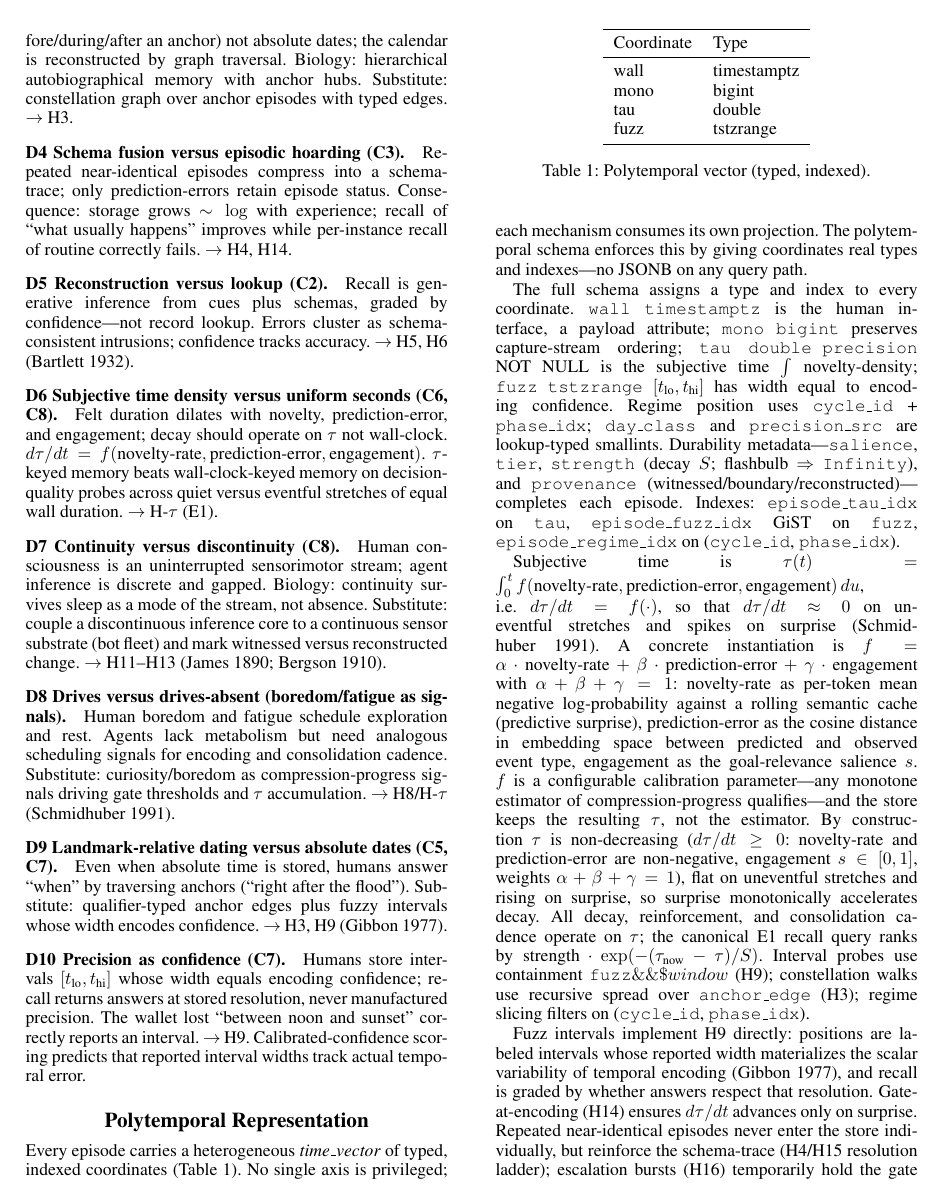
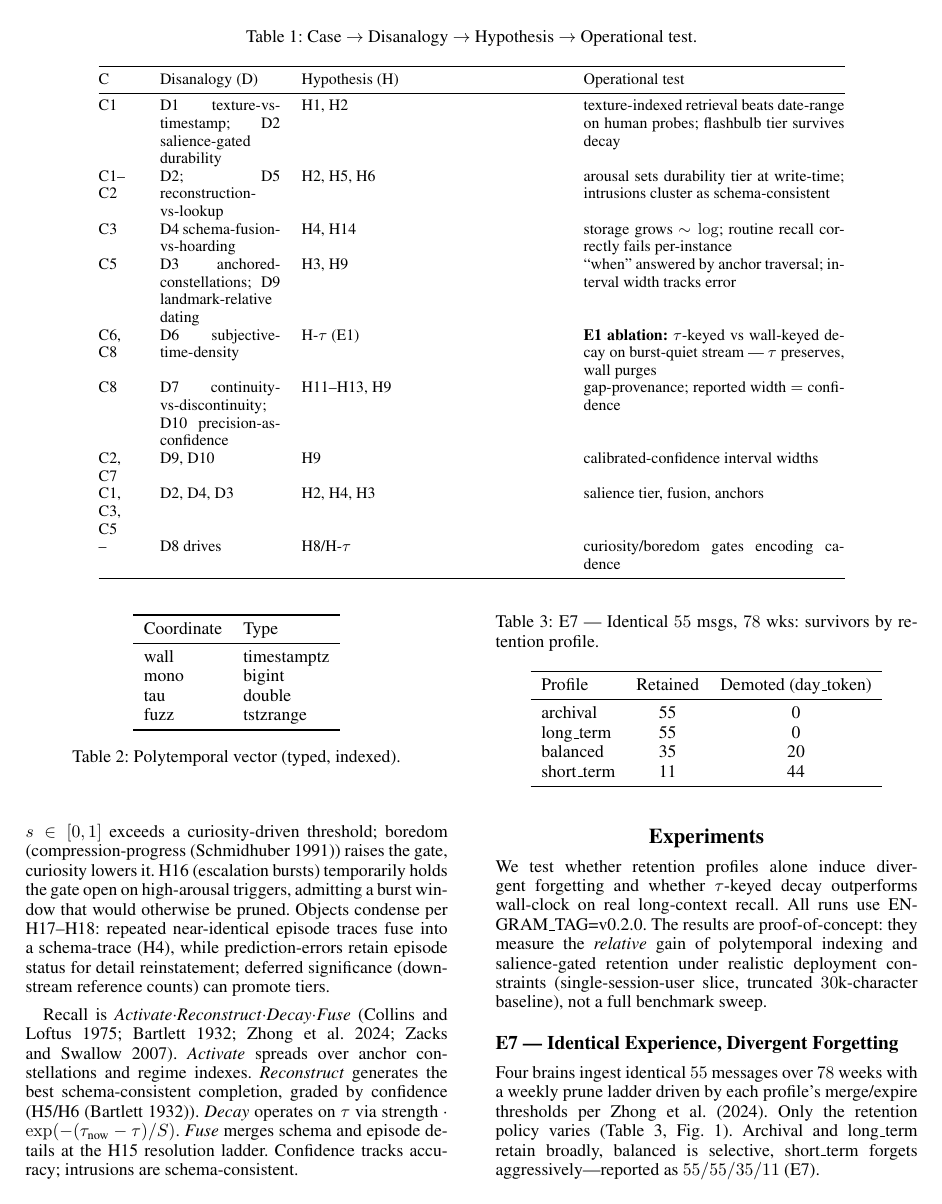
Before and after one commit to ShingWong/positronic-research, a LaTeX paper (papers/temporal-perception-in-AI/arxiv/main.tex): page 3 of 7 before the commit and page 4 of 8 after it. Compiled offline with pdfLaTeX.

Commit message:
feat(arxiv): exhaustive C->D->H->test mapping table (resolves phantom refs)

```diff
--- a/papers/temporal-perception-in-AI/arxiv/main.tex
+++ b/papers/temporal-perception-in-AI/arxiv/main.tex
@@ -75,3 +82,31 @@ Each disanalogy is a row of the form: humans do $X$ for biological reason $Y$; a
+\begin{table*}[t]\centering\small
+\caption{Case $\to$ Disanalogy $\to$ Hypothesis $\to$ Operational test.}
+\label{tab:cdh}
+\begin{tabular}{@{}p{0.8cm}p{2.4cm}p{5.2cm}p{5.2cm}@{}}
+\toprule
+C & Disanalogy (D) & Hypothesis (H) & Operational test \\
+\midrule
+C1 & D1 texture-vs-timestamp; D2 salience-gated durability & H1, H2 &
+    texture-indexed retrieval beats date-range on human probes;
+    flashbulb tier survives decay \\
+C1--C2 & D2; D5 reconstruction-vs-lookup & H2, H5, H6 &
+    arousal sets durability tier at write-time; intrusions cluster as
+    schema-consistent \\
+C3 & D4 schema-fusion-vs-hoarding & H4, H14 & storage grows $\sim\log$;
+    routine recall correctly fails per-instance \\
+C5 & D3 anchored-constellations; D9 landmark-relative dating & H3, H9 &
+    ``when'' answered by anchor traversal; interval width tracks error \\
+C6, C8 & D6 subjective-time-density & H-$\tau$ (E1) &
+    \textbf{E1 ablation:} $\tau$-keyed vs wall-keyed decay on
+    burst-quiet stream --- $\tau$ preserves, wall purges \\
+C8 & D7 continuity-vs-discontinuity; D10 precision-as-confidence &
+    H11--H13, H9 & gap-provenance; reported width $=$ confidence \\
+C2, C7 & D9, D10 & H9 & calibrated-confidence interval widths \\
+C1, C3, C5 & D2, D4, D3 & H2, H4, H3 & salience tier, fusion, anchors \\
+-- & D8 drives & H8/H-$\tau$ & curiosity/boredom gates encoding cadence \\
+\bottomrule
+\end{tabular}
+\end{table*}
 
 \section{Polytemporal Representation}
 Every episode carries a heterogeneous \emph{time\_vector} of typed, indexed coordinates (Table~\ref{tab:polytemporal}). No single axis is privileged; each mechanism consumes its own projection. The polytemporal schema enforces this by giving coordinates real types and indexes---no JSONB on any query path.
```
Also changed, not shown: papers/temporal-perception-in-AI/arxiv/main.tex (7 more changed lines).
